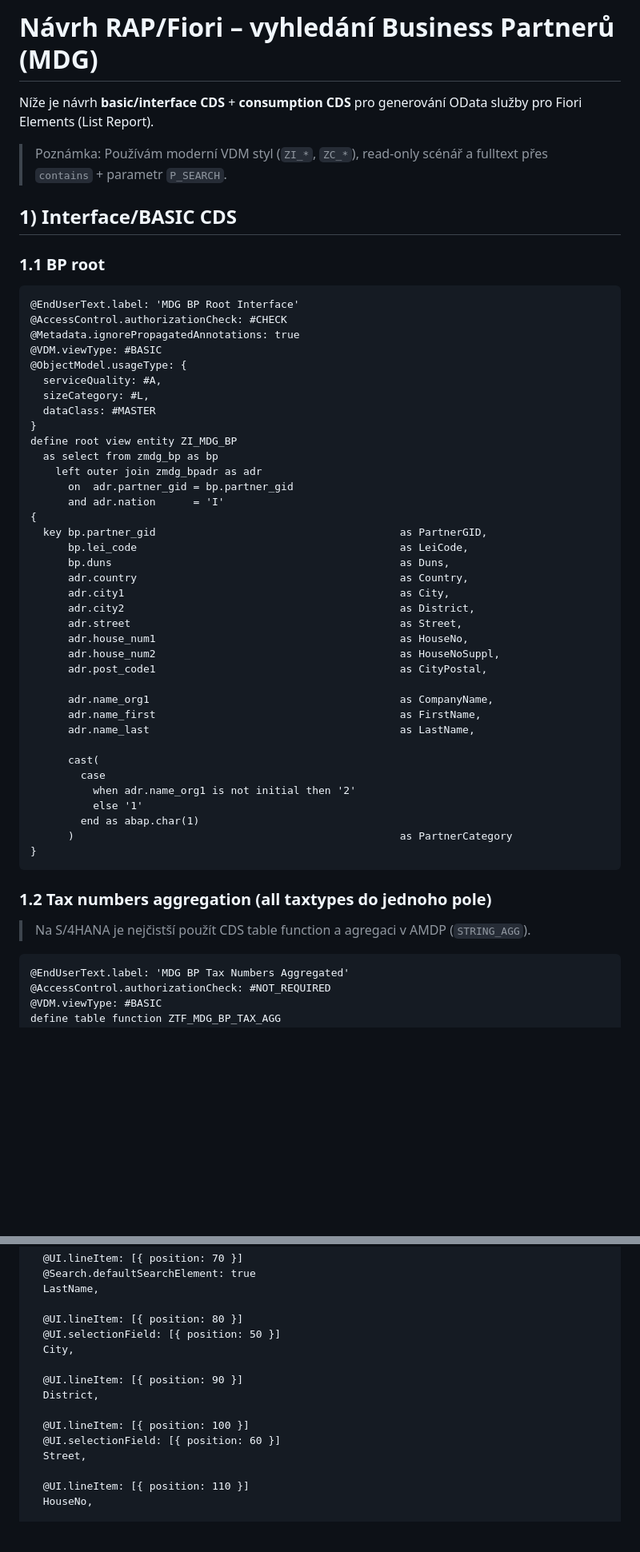
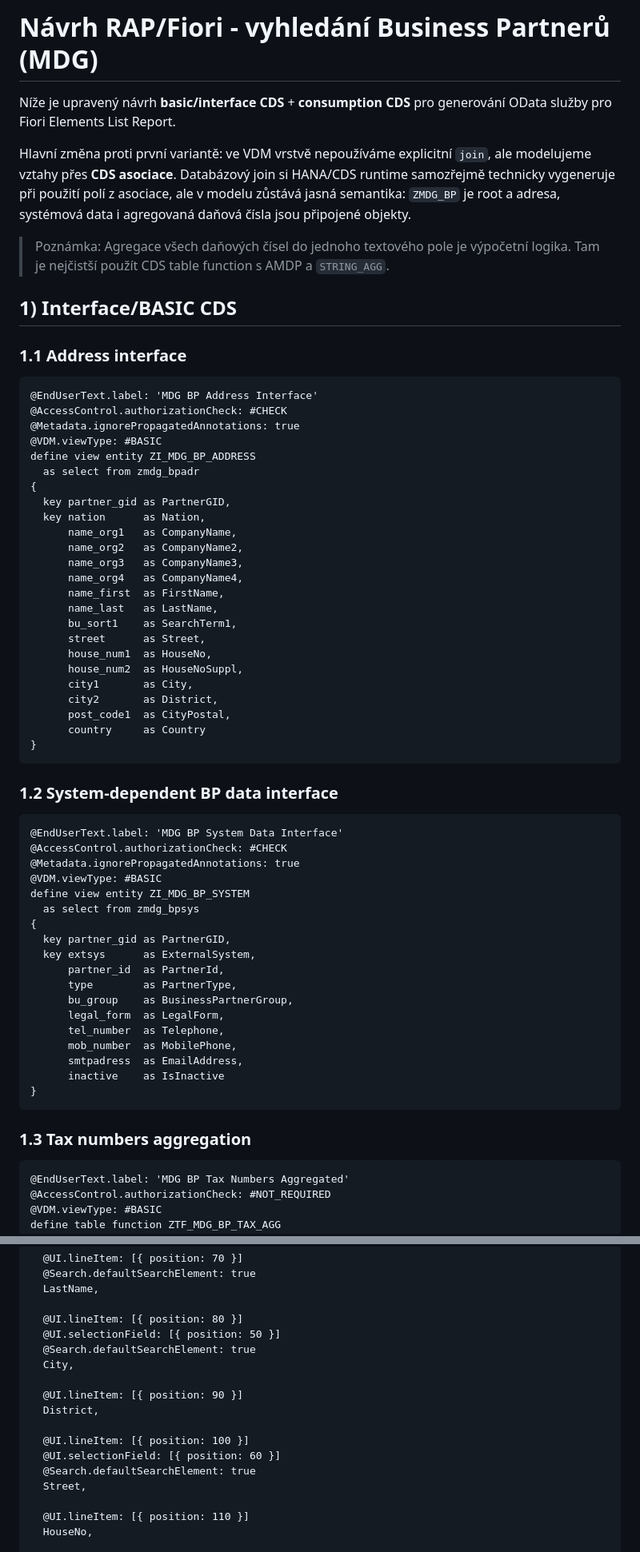
Before and after one commit to jtjarda/MDG, a Markdown page: bp_search_cds.md, 2 parts joined by grey strips. Shown at 80% size. Rendered like a GitHub page; blank space fills up the shorter version.

Commit message:
návrh asociace

````diff
--- a/bp_search_cds.md
+++ b/bp_search_cds.md
@@ -1,56 +1,66 @@
-# Návrh RAP/Fiori – vyhledání Business Partnerů (MDG)
+# Návrh RAP/Fiori - vyhledání Business Partnerů (MDG)
 
-Níže je návrh **basic/interface CDS** + **consumption CDS** pro generování OData služby pro Fiori Elements (List Report).
+Níže je upravený návrh **basic/interface CDS** + **consumption CDS** pro generování OData služby pro Fiori Elements List Report.
 
-> Poznámka: Používám moderní VDM styl (`ZI_*`, `ZC_*`), read-only scénář a fulltext přes `contains` + parametr `P_SEARCH`.
+Hlavní změna proti první variantě: ve VDM vrstvě nepoužíváme explicitní `join`, ale modelujeme vztahy přes **CDS asociace**. Databázový join si HANA/CDS runtime samozřejmě technicky vygeneruje při použití polí z asociace, ale v modelu zůstává jasná semantika: `ZMDG_BP` je root a adresa, systémová data i agregovaná daňová čísla jsou připojené objekty.
+
+> Poznámka: Agregace všech daňových čísel do jednoho textového pole je výpočetní logika. Tam je nejčistší použít CDS table function s AMDP a `STRING_AGG`.
 
 ## 1) Interface/BASIC CDS
 
-### 1.1 BP root
+### 1.1 Address interface
 
 ```abap
-@EndUserText.label: 'MDG BP Root Interface'
+@EndUserText.label: 'MDG BP Address Interface'
 @AccessControl.authorizationCheck: #CHECK
 @Metadata.ignorePropagatedAnnotations: true
 @VDM.viewType: #BASIC
-@ObjectModel.usageType: {
-  serviceQuality: #A,
-  sizeCategory: #L,
-  dataClass: #MASTER
-}
-define root view entity ZI_MDG_BP
-  as select from zmdg_bp as bp
-    left outer join zmdg_bpadr as adr
-      on  adr.partner_gid = bp.partner_gid
-      and adr.nation      = 'I'
+define view entity ZI_MDG_BP_ADDRESS
+  as select from zmdg_bpadr
 {
-  key bp.partner_gid                                       as PartnerGID,
-      bp.lei_code                                          as LeiCode,
-      bp.duns                                              as Duns,
-      adr.country                                          as Country,
-      adr.city1                                            as City,
-      adr.city2                                            as District,
-      adr.street                                           as Street,
-      adr.house_num1                                       as HouseNo,
-      adr.house_num2                                       as HouseNoSuppl,
-      adr.post_code1                                       as CityPostal,
-
-      adr.name_org1                                        as CompanyName,
-      adr.name_first                                       as FirstName,
-      adr.name_last                                        as LastName,
-
-      cast(
-        case
-          when adr.name_org1 is not initial then '2'
-          else '1'
-        end as abap.char(1)
-      )                                                    as PartnerCategory
+  key partner_gid as PartnerGID,
+  key nation      as Nation,
+      name_org1   as CompanyName,
+      name_org2   as CompanyName2,
+      name_org3   as CompanyName3,
+      name_org4   as CompanyName4,
+      name_first  as FirstName,
+      name_last   as LastName,
+      bu_sort1    as SearchTerm1,
+      street      as Street,
+      house_num1  as HouseNo,
+      house_num2  as HouseNoSuppl,
+      city1       as City,
+      city2       as District,
+      post_code1  as CityPostal,
+      country     as Country
 }
 ```
 
-### 1.2 Tax numbers aggregation (all taxtypes do jednoho pole)
+### 1.2 System-dependent BP data interface
 
-> Na S/4HANA je nejčistší použít CDS table function a agregaci v AMDP (`STRING_AGG`).
+```abap
+@EndUserText.label: 'MDG BP System Data Interface'
+@AccessControl.authorizationCheck: #CHECK
+@Metadata.ignorePropagatedAnnotations: true
+@VDM.viewType: #BASIC
+define view entity ZI_MDG_BP_SYSTEM
+  as select from zmdg_bpsys
+{
+  key partner_gid as PartnerGID,
+  key extsys      as ExternalSystem,
+      partner_id  as PartnerId,
+      type        as PartnerType,
+      bu_group    as BusinessPartnerGroup,
+      legal_form  as LegalForm,
+      tel_number  as Telephone,
+      mob_number  as MobilePhone,
+      smtpadress  as EmailAddress,
+      inactive    as IsInactive
+}
+```
+
+### 1.3 Tax numbers aggregation
 
 ```abap
 @EndUserText.label: 'MDG BP Tax Numbers Aggregated'
@@ -194,6 +270,7 @@ define root view entity ZC_MDG_BP_SEARCH
 
   @UI.lineItem: [{ position: 80 }]
   @UI.selectionField: [{ position: 50 }]
+  @Search.defaultSearchElement: true
   City,
 
   @UI.lineItem: [{ position: 90 }]
@@ -201,6 +278,7 @@ define root view entity ZC_MDG_BP_SEARCH
 
   @UI.lineItem: [{ position: 100 }]
   @UI.selectionField: [{ position: 60 }]
+  @Search.defaultSearchElement: true
   Street,
 
   @UI.lineItem: [{ position: 110 }]
````
Also changed, not shown: other parts of bp_search_cds.md (+123 -54 lines).
